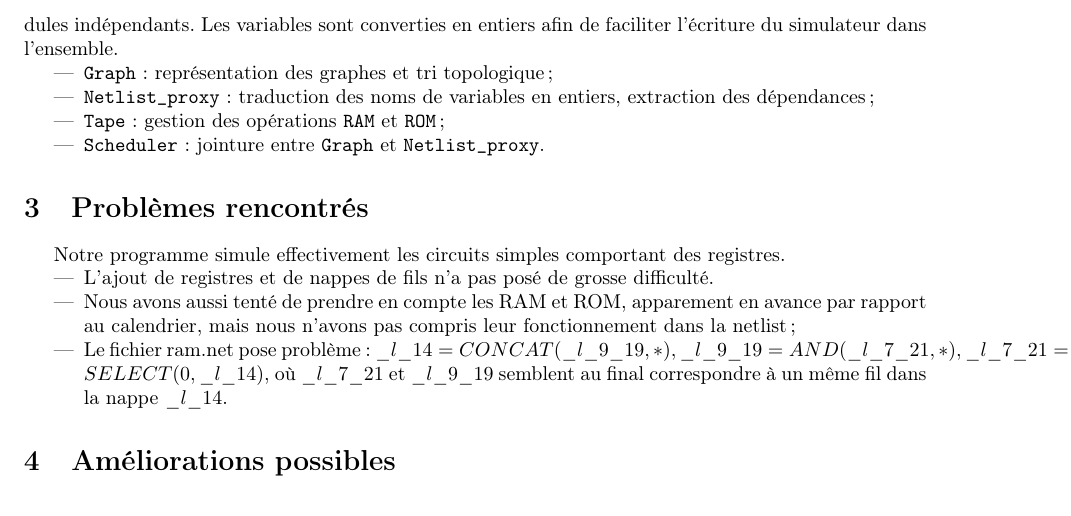
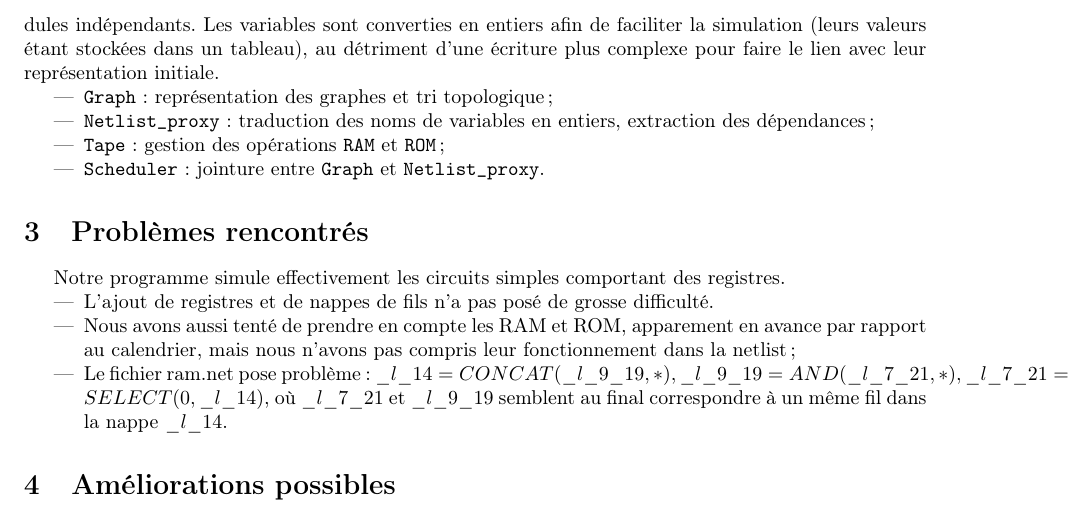
Before and after one commit to sysdig-bla/simulateur, a LaTeX document (rapport/rapport_simulateur.tex): part of page 2 of 2, cut so that both start at the same text. Compiled offline with pdfLaTeX.

Commit message:
Petite précision.

```diff
--- a/rapport/rapport_simulateur.tex
+++ b/rapport/rapport_simulateur.tex
@@ -95,8 +95,7 @@ edge [bend right]  node {} (C)
 
 Nous avons réutilisé le parser et le lexer fournis dans le TP1, ainsi que les types définis dans \texttt{netlist\_ast.ml}.
 Nous avons écrit le reste, en séparant le code (dans la mesure du possible) en modules indépendants.
-Les variables sont converties en entiers afin de faciliter l'écriture
-du simulateur dans l'ensemble.
+Les variables sont converties en entiers afin de faciliter la simulation (leurs valeurs étant stockées dans un tableau), au détriment d'une écriture plus complexe pour faire le lien avec leur représentation initiale.
 \begin{itemize}
     \item \texttt{Graph} : représentation des graphes et tri topologique ;
     \item \texttt{Netlist\_proxy} : traduction des noms de variables en entiers, extraction des dépendances ;
```
